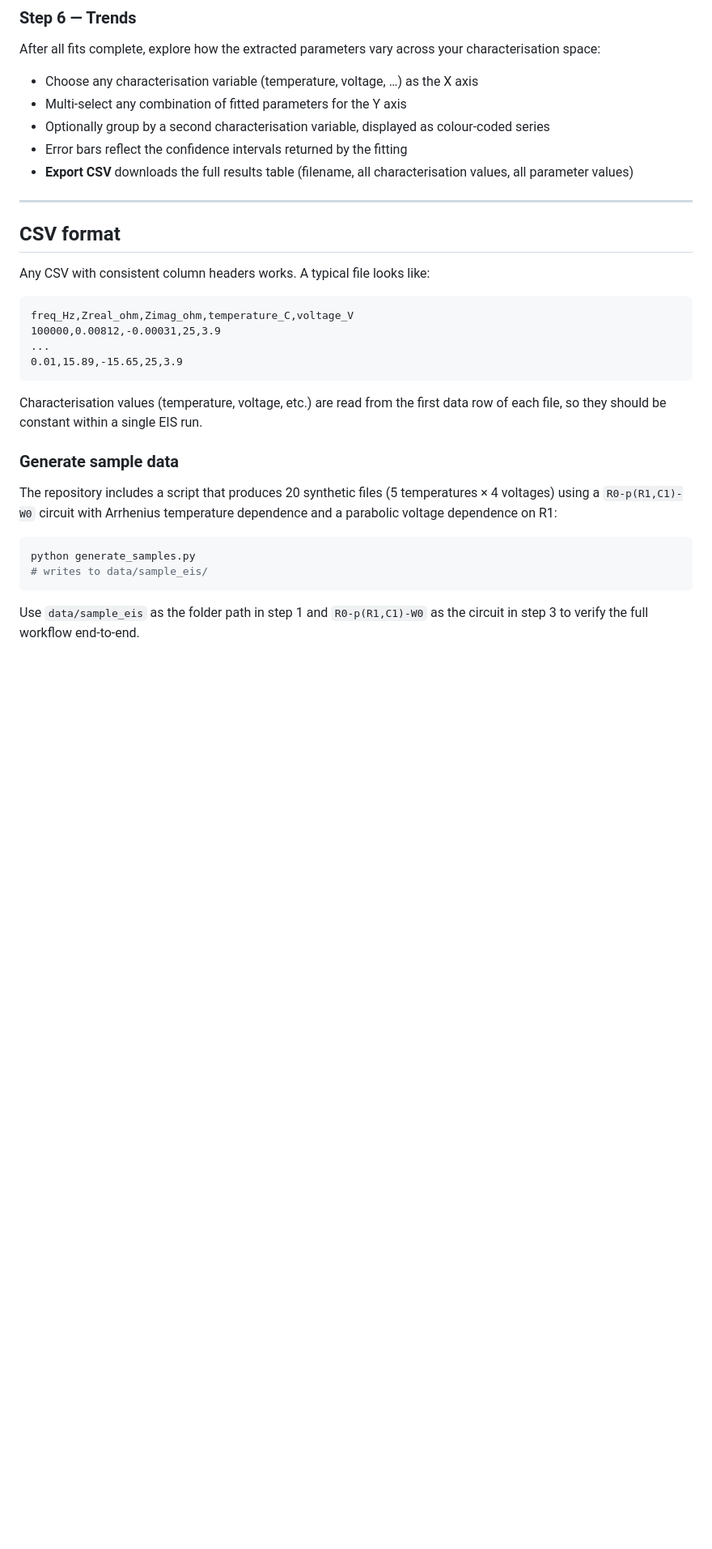
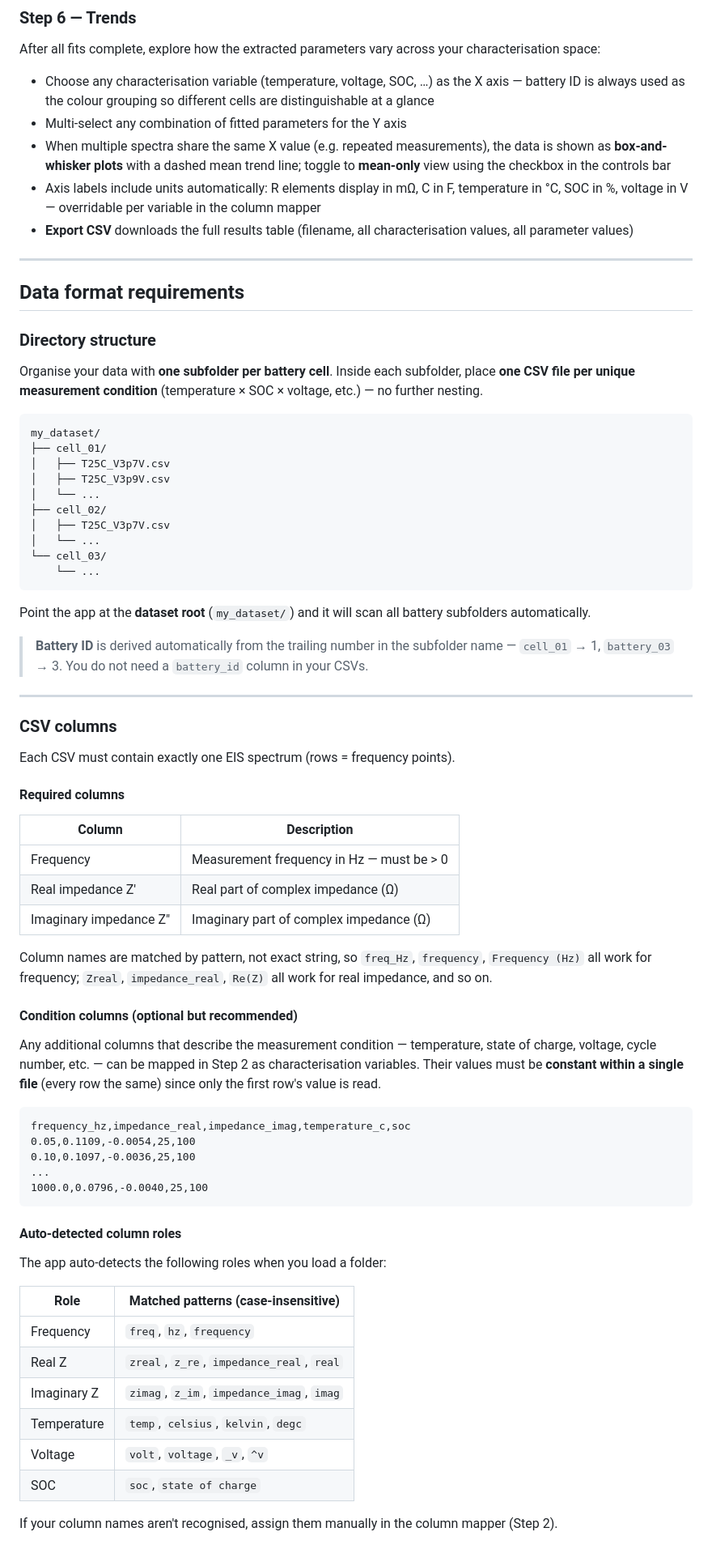
Before and after one commit to javaidb/eis-fitting, a Markdown page: README.md, the part around one of its changes. Shown at 81% size. Rendered like a GitHub page; blank space fills up the shorter version.

Commit message:
docs: rewrite data format requirements section in README
Covers directory structure (one subfolder per battery cell, one CSV per
condition), required/optional columns, auto-detection patterns, negate
toggle, and descriptions of both included sample datasets.

Co-Authored-By: Claude Sonnet 4.6 <noreply@anthropic.com>

````diff
--- a/README.md
+++ b/README.md
@@ -114,34 +114,77 @@ Click **Run Fitting**. Each file is fitted in sequence using `scipy.optimize.lea
 
 After all fits complete, explore how the extracted parameters vary across your characterisation space:
 
-- Choose any characterisation variable (temperature, voltage, …) as the X axis
+- Choose any characterisation variable (temperature, voltage, SOC, …) as the X axis — battery ID is always used as the colour grouping so different cells are distinguishable at a glance
 - Multi-select any combination of fitted parameters for the Y axis
-- Optionally group by a second characterisation variable, displayed as colour-coded series
-- Error bars reflect the confidence intervals returned by the fitting
+- When multiple spectra share the same X value (e.g. repeated measurements), the data is shown as **box-and-whisker plots** with a dashed mean trend line; toggle to **mean-only** view using the checkbox in the controls bar
+- Axis labels include units automatically: R elements display in mΩ, C in F, temperature in °C, SOC in %, voltage in V — overridable per variable in the column mapper
 - **Export CSV** downloads the full results table (filename, all characterisation values, all parameter values)
 
 ---
 
-## CSV format
+## Data format requirements
 
-Any CSV with consistent column headers works. A typical file looks like:
+### Directory structure
+
+Organise your data with **one subfolder per battery cell**. Inside each subfolder, place **one CSV file per unique measurement condition** (temperature × SOC × voltage, etc.) — no further nesting.
 
 ```
-freq_Hz,Zreal_ohm,Zimag_ohm,temperature_C,voltage_V
-100000,0.00812,-0.00031,25,3.9
-...
-0.01,15.89,-15.65,25,3.9
+my_dataset/
+├── cell_01/
+│   ├── T25C_V3p7V.csv
+│   ├── T25C_V3p9V.csv
+│   └── ...
+├── cell_02/
+│   ├── T25C_V3p7V.csv
+│   └── ...
+└── cell_03/
+    └── ...
 ```
 
-Characterisation values (temperature, voltage, etc.) are read from the first data row of each file, so they should be constant within a single EIS run.
+Point the app at the **dataset root** (`my_dataset/`) and it will scan all battery subfolders automatically.
 
-### Generate sample data
+> **Battery ID** is derived automatically from the trailing number in the subfolder name — `cell_01` → 1, `battery_03` → 3. You do not need a `battery_id` column in your CSVs.
 
-The repository includes a script that produces 20 synthetic files (5 temperatures × 4 voltages) using a `R0-p(R1,C1)-W0` circuit with Arrhenius temperature dependence and a parabolic voltage dependence on R1:
+---
 
-```bash
-python generate_samples.py
-# writes to data/sample_eis/
+### CSV columns
+
+Each CSV must contain exactly one EIS spectrum (rows = frequency points).
+
+#### Required columns
+
+| Column | Description |
+|--------|-------------|
+| Frequency | Measurement frequency in Hz — must be > 0 |
+| Real impedance Z′ | Real part of complex impedance (Ω) |
+| Imaginary impedance Z″ | Imaginary part of complex impedance (Ω) |
+
+Column names are matched by pattern, not exact string, so `freq_Hz`, `frequency`, `Frequency (Hz)` all work for frequency; `Zreal`, `impedance_real`, `Re(Z)` all work for real impedance, and so on.
+
+#### Condition columns (optional but recommended)
+
+Any additional columns that describe the measurement condition — temperature, state of charge, voltage, cycle number, etc. — can be mapped in Step 2 as characterisation variables. Their values must be **constant within a single file** (every row the same) since only the first row's value is read.
+
+```
+frequency_hz,impedance_real,impedance_imag,temperature_c,soc
+0.05,0.1109,-0.0054,25,100
+0.10,0.1097,-0.0036,25,100
+...
+1000.0,0.0796,-0.0040,25,100
 ```
 
-Use `data/sample_eis` as the folder path in step 1 and `R0-p(R1,C1)-W0` as the circuit in step 3 to verify the full workflow end-to-end.
+#### Auto-detected column roles
+
+The app auto-detects the following roles when you load a folder:
+
+| Role | Matched patterns (case-insensitive) |
+|------|--------------------------------------|
+| Frequency | `freq`, `hz`, `frequency` |
+| Real Z | `zreal`, `z_re`, `impedance_real`, `real` |
+| Imaginary Z | `zimag`, `z_im`, `impedance_imag`, `imag` |
+| Temperature | `temp`, `celsius`, `kelvin`, `degc` |
+| Voltage | `volt`, `voltage`, `_v`, `^v` |
+| SOC | `soc`, `state of charge` |
+
+If your column names aren't recognised, assign them manually in the column mapper (Step 2).
+
````
Also changed, not shown: other parts of README.md (+21 -0 lines).
